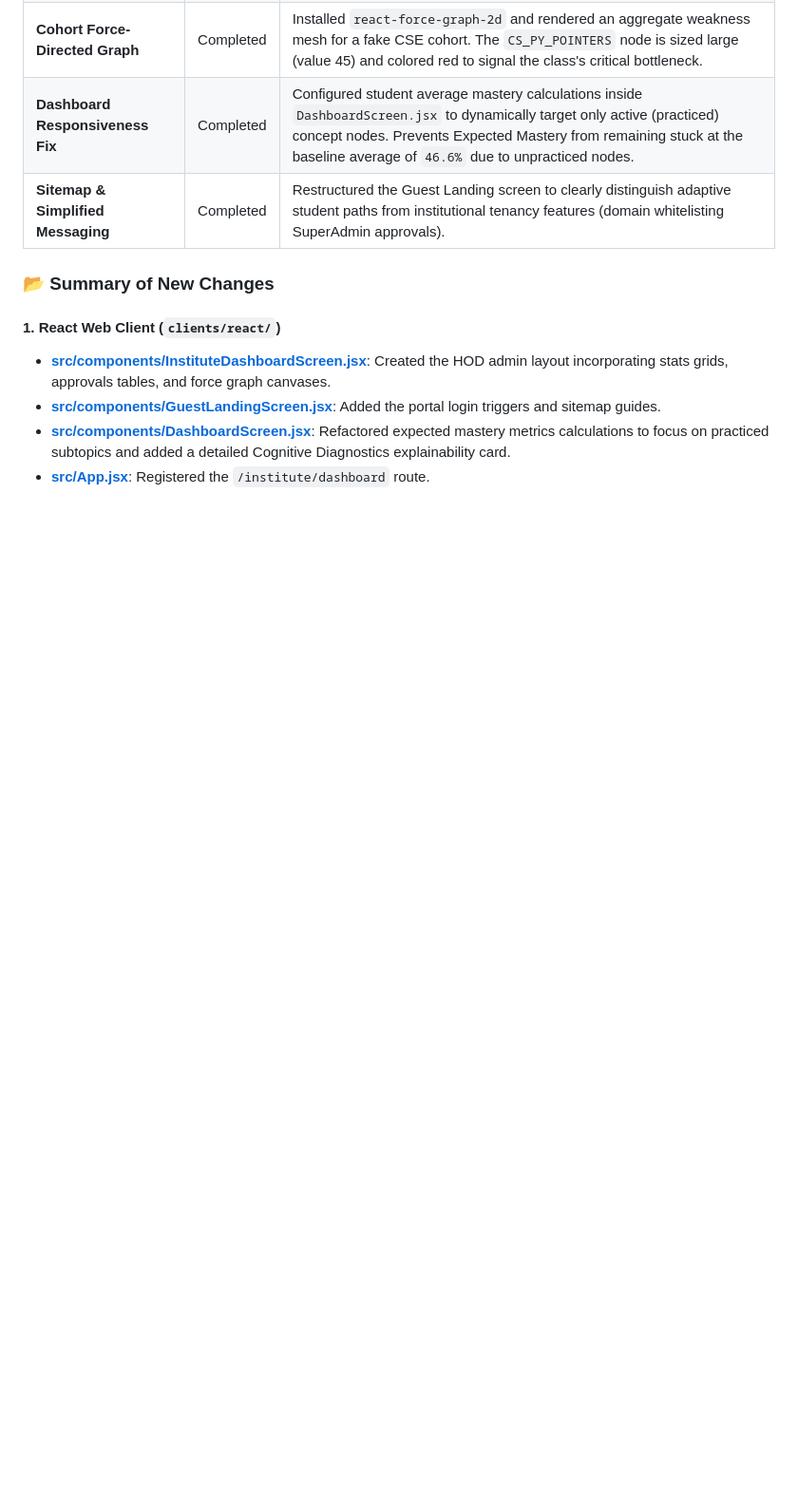
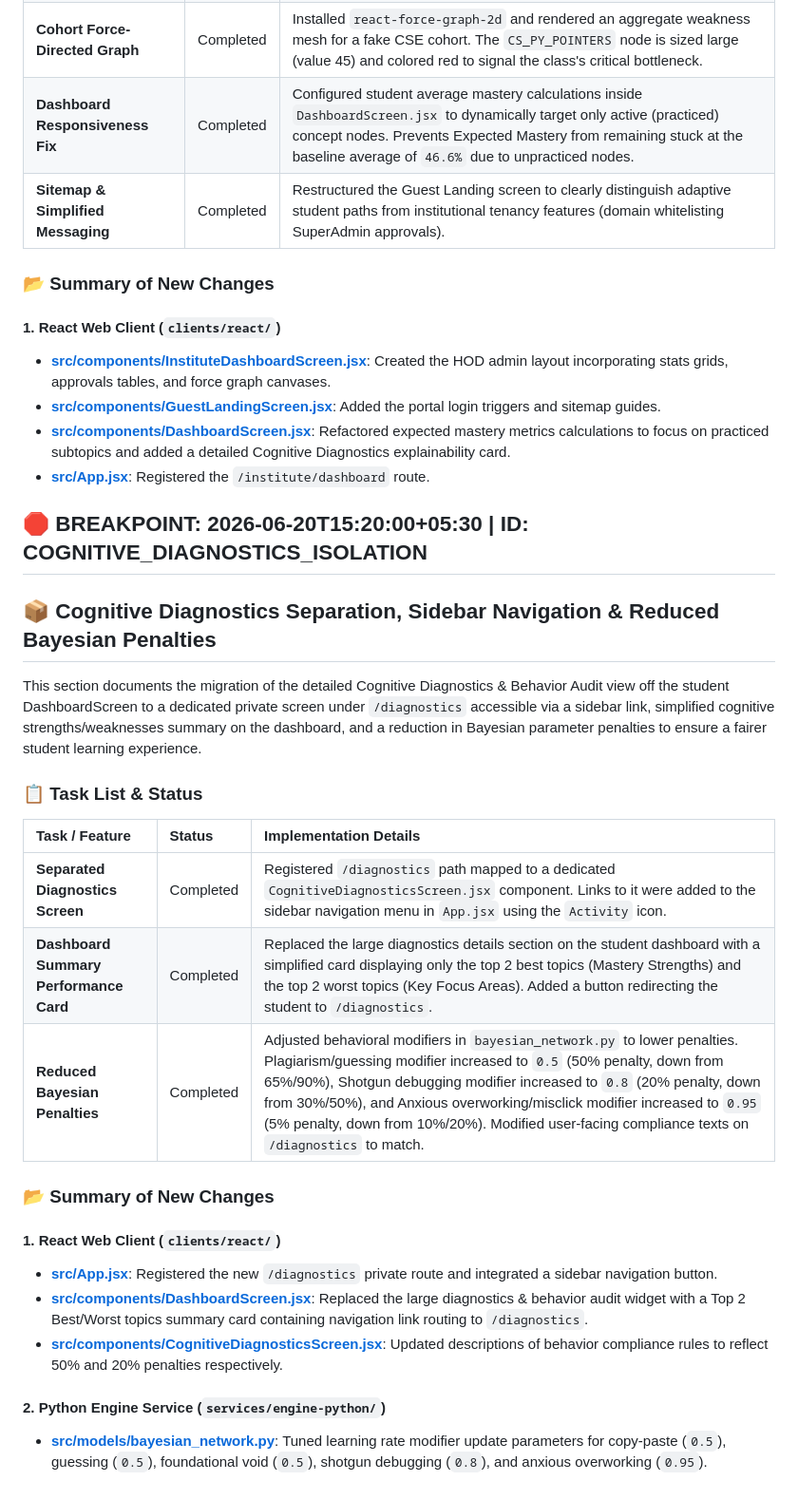
Before and after one commit to Uni-coder-harsh/SahAI, a Markdown page: progress.md, the part around the change. Shown at 95% size. GitHub-like rendering; blank space fills up the shorter version.

Commit message:
refactor: isolate cognitive diagnostics page, link in sidebar, and decrease math penalties

```diff
--- a/progress.md
+++ b/progress.md
@@ -854,3 +854,31 @@ This section documents the integration of the B2B2C "Institute Portal" entry poi
 * **[src/components/GuestLandingScreen.jsx](file:///home/harsh/Desktop/SahAI/SahAI/clients/react/src/components/GuestLandingScreen.jsx)**: Added the portal login triggers and sitemap guides.
 * **[src/components/DashboardScreen.jsx](file:///home/harsh/Desktop/SahAI/SahAI/clients/react/src/components/DashboardScreen.jsx)**: Refactored expected mastery metrics calculations to focus on practiced subtopics and added a detailed Cognitive Diagnostics explainability card.
 * **[src/App.jsx](file:///home/harsh/Desktop/SahAI/SahAI/clients/react/src/App.jsx)**: Registered the `/institute/dashboard` route.
+
+
+
+
+
+## 🛑 BREAKPOINT: 2026-06-20T15:20:00+05:30 | ID: COGNITIVE_DIAGNOSTICS_ISOLATION
+
+## 📦 Cognitive Diagnostics Separation, Sidebar Navigation & Reduced Bayesian Penalties
+
+This section documents the migration of the detailed Cognitive Diagnostics & Behavior Audit view off the student DashboardScreen to a dedicated private screen under `/diagnostics` accessible via a sidebar link, simplified cognitive strengths/weaknesses summary on the dashboard, and a reduction in Bayesian parameter penalties to ensure a fairer student learning experience.
+
+### 📋 Task List & Status
+
+| Task / Feature | Status | Implementation Details |
+| :--- | :--- | :--- |
+| **Separated Diagnostics Screen** | Completed | Registered `/diagnostics` path mapped to a dedicated `CognitiveDiagnosticsScreen.jsx` component. Links to it were added to the sidebar navigation menu in `App.jsx` using the `Activity` icon. |
+| **Dashboard Summary Performance Card** | Completed | Replaced the large diagnostics details section on the student dashboard with a simplified card displaying only the top 2 best topics (Mastery Strengths) and the top 2 worst topics (Key Focus Areas). Added a button redirecting the student to `/diagnostics`. |
+| **Reduced Bayesian Penalties** | Completed | Adjusted behavioral modifiers in `bayesian_network.py` to lower penalties. Plagiarism/guessing modifier increased to `0.5` (50% penalty, down from 65%/90%), Shotgun debugging modifier increased to `0.8` (20% penalty, down from 30%/50%), and Anxious overworking/misclick modifier increased to `0.95` (5% penalty, down from 10%/20%). Modified user-facing compliance texts on `/diagnostics` to match. |
+
+### 📂 Summary of New Changes
+
+#### 1. React Web Client (`clients/react/`)
+* **[src/App.jsx](file:///home/harsh/Desktop/SahAI/SahAI/clients/react/src/App.jsx)**: Registered the new `/diagnostics` private route and integrated a sidebar navigation button.
+* **[src/components/DashboardScreen.jsx](file:///home/harsh/Desktop/SahAI/SahAI/clients/react/src/components/DashboardScreen.jsx)**: Replaced the large diagnostics & behavior audit widget with a Top 2 Best/Worst topics summary card containing navigation link routing to `/diagnostics`.
+* **[src/components/CognitiveDiagnosticsScreen.jsx](file:///home/harsh/Desktop/SahAI/SahAI/clients/react/src/components/CognitiveDiagnosticsScreen.jsx)**: Updated descriptions of behavior compliance rules to reflect 50% and 20% penalties respectively.
+
+#### 2. Python Engine Service (`services/engine-python/`)
+* **[src/models/bayesian_network.py](file:///home/harsh/Desktop/SahAI/SahAI/services/engine-python/src/models/bayesian_network.py)**: Tuned learning rate modifier update parameters for copy-paste (`0.5`), guessing (`0.5`), foundational void (`0.5`), shotgun debugging (`0.8`), and anxious overworking (`0.95`).
```
